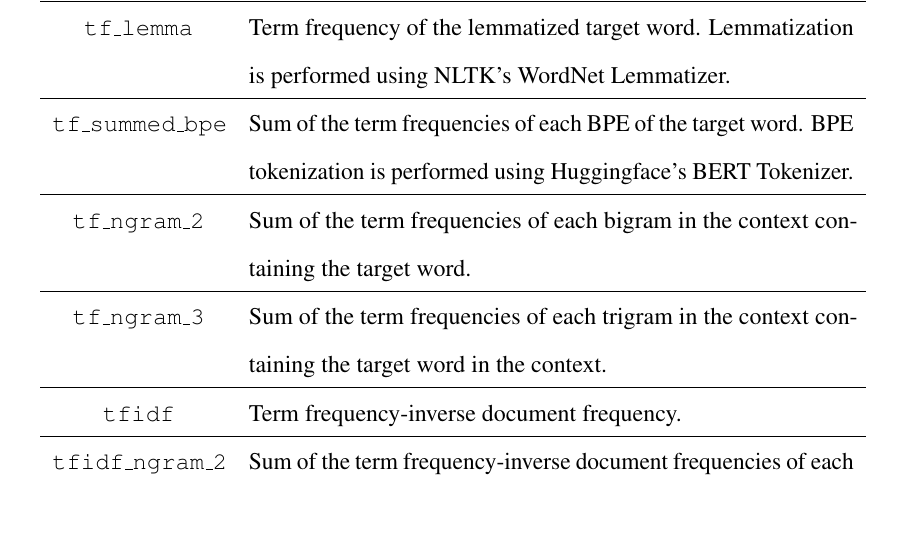
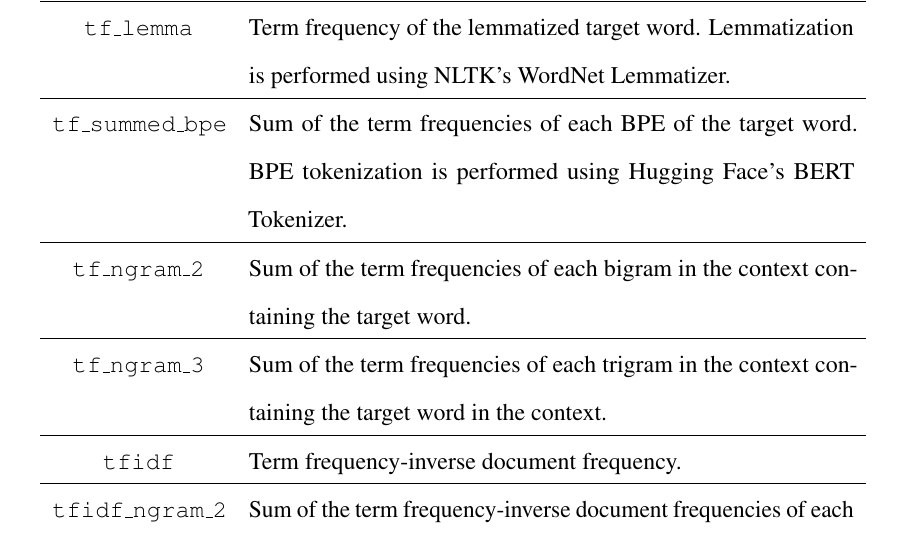
Before and after one commit to Aadil101/longer-paper, a LaTeX thesis (Updated Thesis Template/dcthesis_2017.tex): part of page 38 of 44, cut so that both start at the same text. Compiled offline with pdfLaTeX.

Commit message:
Fixed type-o

```diff
--- a/Updated Thesis Template/dcthesis_2017.tex
+++ b/Updated Thesis Template/dcthesis_2017.tex
@@ -621,7 +621,7 @@ Here, we describe in greater detail the various features that were experimented
     \hline
     \texttt{tf\_lemma} & Term frequency of the lemmatized target word. Lemmatization is performed using NLTK's WordNet Lemmatizer.\\
     \hline
-    \texttt{tf\_summed\_bpe} & Sum of the term frequencies of each BPE of the target word. BPE tokenization is performed using Huggingface's BERT Tokenizer.\\
+    \texttt{tf\_summed\_bpe} & Sum of the term frequencies of each BPE of the target word. BPE tokenization is performed using Hugging Face's BERT Tokenizer.\\
     \hline
     \texttt{tf\_ngram\_2} & Sum of the term frequencies of each bigram in the context containing the target word.\\
     \hline
```
Also changed, not shown: Updated Thesis Template/dcthesis_2017.tex (2 more changed lines).
